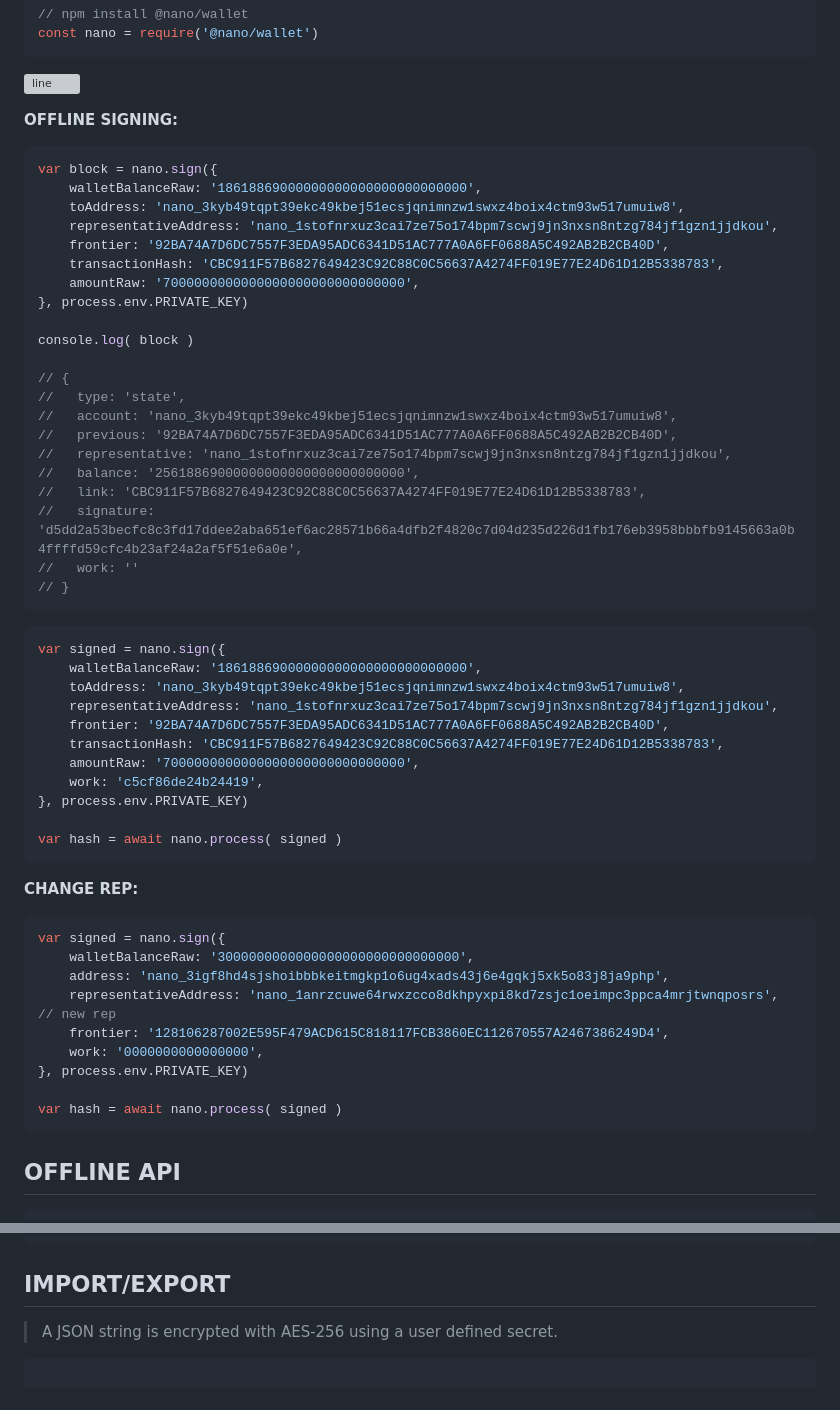
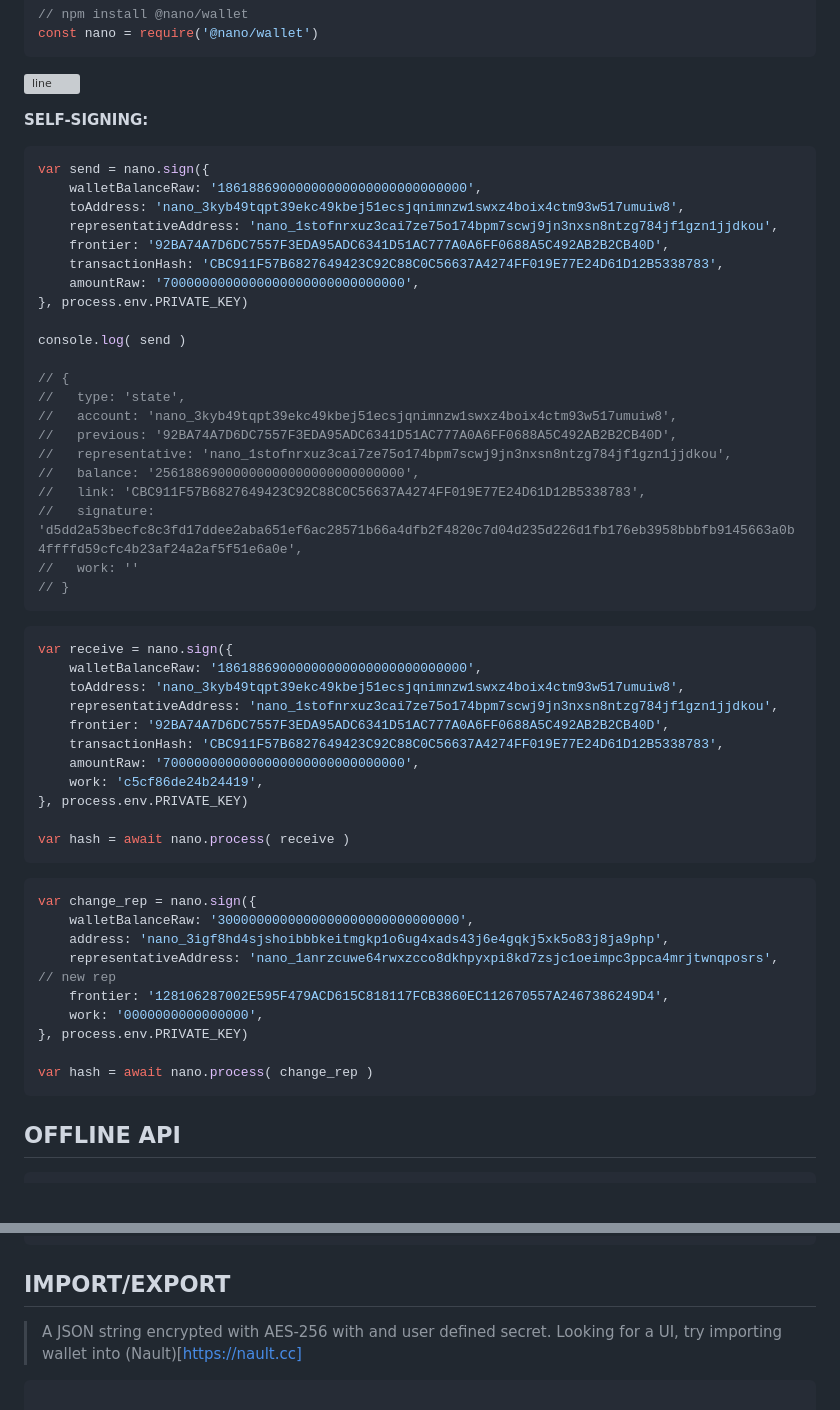
Before and after one commit to fwd/nano-js, a Markdown page: README.md, 2 parts joined by grey strips. Drawn GitHub-style; blank space fills up the shorter version; grey boxes are pictures that could not be loaded.

````diff
--- a/README.md
+++ b/README.md
@@ -22,9 +22,9 @@ const nano = require('@nano/wallet')
 
 ![line](https://github.com/fwd/n2/raw/master/.github/line.png)
 
-**OFFLINE SIGNING:**
+**SELF-SIGNING:**
 ```js
-var block = nano.sign({
+var send = nano.sign({
     walletBalanceRaw: '18618869000000000000000000000000',
     toAddress: 'nano_3kyb49tqpt39ekc49kbej51ecsjqnimnzw1swxz4boix4ctm93w517umuiw8',
     representativeAddress: 'nano_1stofnrxuz3cai7ze75o174bpm7scwj9jn3nxsn8ntzg784jf1gzn1jjdkou',
@@ -33,7 +33,7 @@ var block = nano.sign({
     amountRaw: '7000000000000000000000000000000',
 }, process.env.PRIVATE_KEY)
 
-console.log( block )
+console.log( send )
 
 // {
 //   type: 'state',
@@ -48,7 +48,7 @@ console.log( block )
 ```
 
 ```js
-var signed = nano.sign({
+var receive = nano.sign({
     walletBalanceRaw: '18618869000000000000000000000000',
     toAddress: 'nano_3kyb49tqpt39ekc49kbej51ecsjqnimnzw1swxz4boix4ctm93w517umuiw8',
     representativeAddress: 'nano_1stofnrxuz3cai7ze75o174bpm7scwj9jn3nxsn8ntzg784jf1gzn1jjdkou',
@@ -58,12 +58,11 @@ var signed = nano.sign({
     work: 'c5cf86de24b24419',
 }, process.env.PRIVATE_KEY)
 
-var hash = await nano.process( signed )
+var hash = await nano.process( receive )
 ```
 
-**CHANGE REP:**
 ```js
-var signed = nano.sign({
+var change_rep = nano.sign({
     walletBalanceRaw: '3000000000000000000000000000000',
     address: 'nano_3igf8hd4sjshoibbbkeitmgkp1o6ug4xads43j6e4gqkj5xk5o83j8ja9php',
     representativeAddress: 'nano_1anrzcuwe64rwxzcco8dkhpyxpi8kd7zsjc1oeimpc3ppca4mrjtwnqposrs', // new rep
@@ -71,7 +70,7 @@ var signed = nano.sign({
     work: '0000000000000000',
 }, process.env.PRIVATE_KEY)
 
-var hash = await nano.process( signed )
+var hash = await nano.process( change_rep )
 ```
 
 ## OFFLINE API
@@ -148,7 +147,7 @@ await nano.send({
 
 ## IMPORT/EXPORT
 
-> A JSON string is encrypted with AES-256 using a user defined secret.
+> A JSON string encrypted with AES-256 with and user defined secret. Looking for a UI, try importing wallet into (Nault)[https://nault.cc]
 
 ```js
 
````
